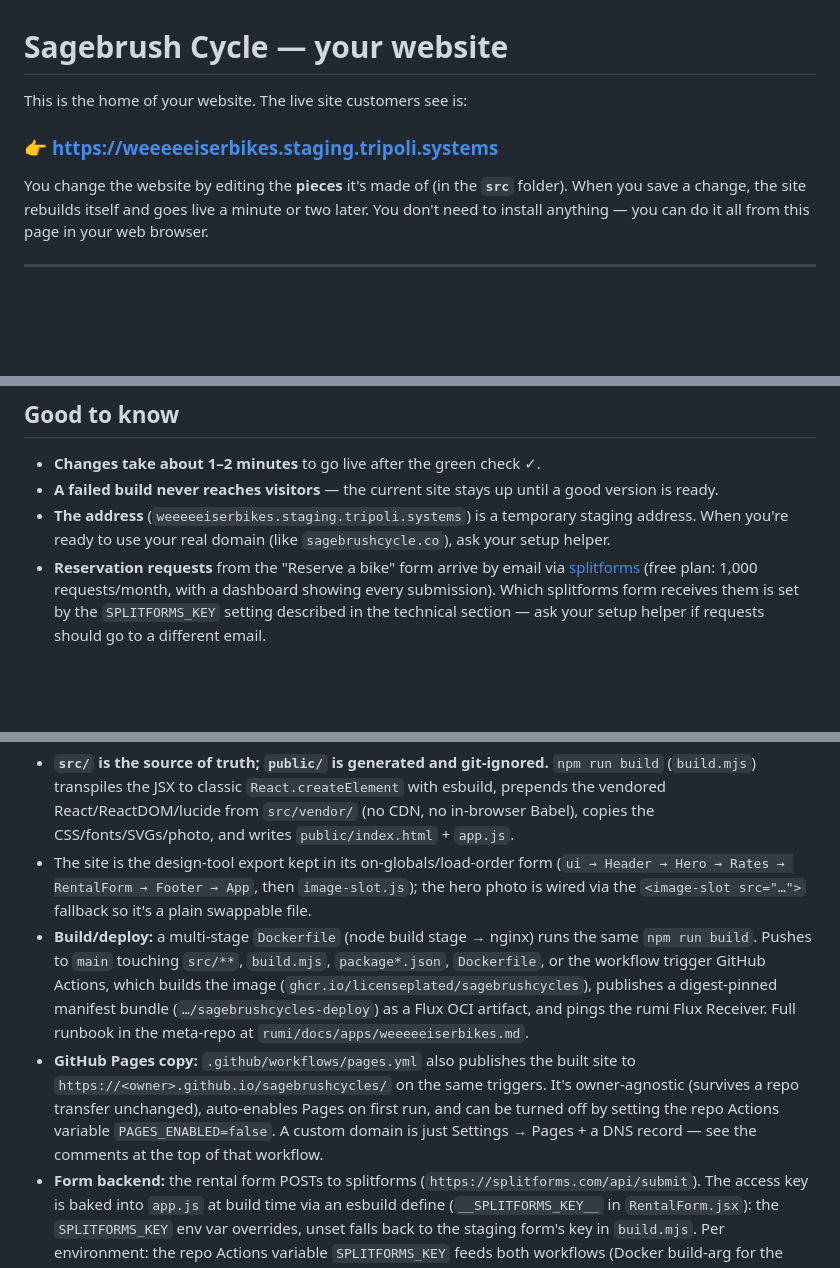
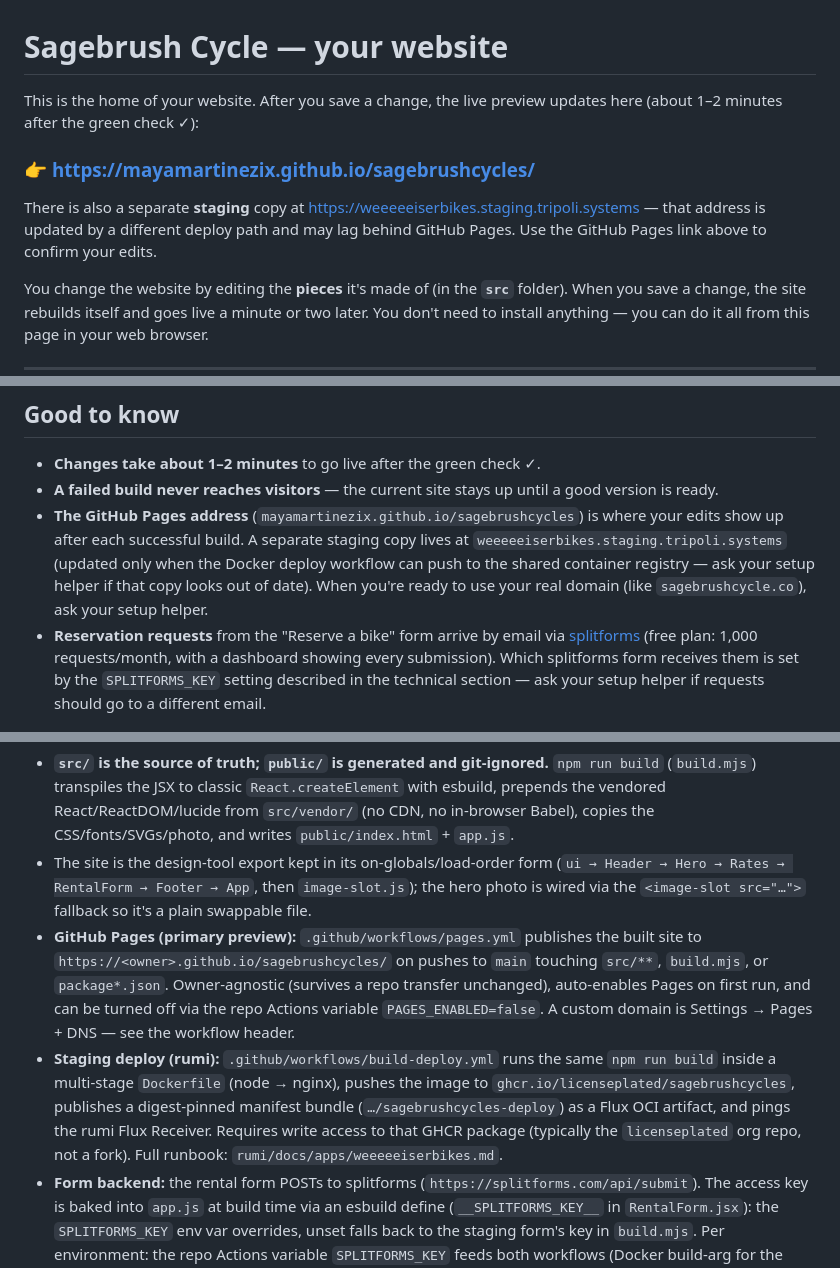
Before and after one commit to mayamartinezix/sagebrushcycles, a Markdown page: README.md, 3 parts joined by grey strips. Rendered like a GitHub page; blank space fills up the shorter version.

Commit message:
Point README at GitHub Pages as the live preview URL.
Staging deploy is separate and may lag; owners should verify edits on the Pages site.

Co-authored-by: Cursor <cursoragent@cursor.com>

```diff
--- a/README.md
+++ b/README.md
@@ -1,8 +1,14 @@
 # Sagebrush Cycle — your website
 
-This is the home of your website. The live site customers see is:
+This is the home of your website. After you save a change, the live preview
+updates here (about 1–2 minutes after the green check ✓):
 
-### 👉 https://weeeeeiserbikes.staging.tripoli.systems
+### 👉 https://mayamartinezix.github.io/sagebrushcycles/
+
+There is also a separate **staging** copy at
+https://weeeeeiserbikes.staging.tripoli.systems — that address is updated by a
+different deploy path and may lag behind GitHub Pages. Use the GitHub Pages link
+above to confirm your edits.
 
 You change the website by editing the **pieces** it's made of (in the **`src`**
 folder). When you save a change, the site rebuilds itself and goes live a minute
@@ -105,9 +111,12 @@ That's it — the robot takes over from here. ✅
 - **Changes take about 1–2 minutes** to go live after the green check ✓.
 - **A failed build never reaches visitors** — the current site stays up until a
   good version is ready.
-- **The address** (`weeeeeiserbikes.staging.tripoli.systems`) is a temporary
-  staging address. When you're ready to use your real domain
-  (like `sagebrushcycle.co`), ask your setup helper.
+- **The GitHub Pages address** (`mayamartinezix.github.io/sagebrushcycles`) is
+  where your edits show up after each successful build. A separate staging copy
+  lives at `weeeeeiserbikes.staging.tripoli.systems` (updated only when the
+  Docker deploy workflow can push to the shared container registry — ask your
+  setup helper if that copy looks out of date). When you're ready to use your
+  real domain (like `sagebrushcycle.co`), ask your setup helper.
 - **Reservation requests** from the "Reserve a bike" form arrive by email via
   [splitforms](https://splitforms.com) (free plan: 1,000 requests/month, with a
   dashboard showing every submission). Which splitforms form receives them is
@@ -129,19 +138,19 @@ That's it — the robot takes over from here. ✅
   (`ui → Header → Hero → Rates → RentalForm → Footer → App`, then
   `image-slot.js`); the hero photo is wired via the `<image-slot src="…">`
   fallback so it's a plain swappable file.
-- **Build/deploy:** a multi-stage `Dockerfile` (node build stage → nginx) runs
-  the same `npm run build`. Pushes to `main` touching `src/**`, `build.mjs`,
-  `package*.json`, `Dockerfile`, or the workflow trigger GitHub Actions, which
-  builds the image (`ghcr.io/licenseplated/sagebrushcycles`), publishes a
-  digest-pinned manifest bundle (`…/sagebrushcycles-deploy`) as a Flux OCI
-  artifact, and pings the rumi Flux Receiver. Full runbook in the meta-repo at
+- **GitHub Pages (primary preview):** `.github/workflows/pages.yml` publishes
+  the built site to `https://<owner>.github.io/sagebrushcycles/` on pushes to
+  `main` touching `src/**`, `build.mjs`, or `package*.json`. Owner-agnostic
+  (survives a repo transfer unchanged), auto-enables Pages on first run, and
+  can be turned off via the repo Actions variable `PAGES_ENABLED=false`. A custom
+  domain is Settings → Pages + DNS — see the workflow header.
+- **Staging deploy (rumi):** `.github/workflows/build-deploy.yml` runs the same
+  `npm run build` inside a multi-stage `Dockerfile` (node → nginx), pushes the
+  image to `ghcr.io/licenseplated/sagebrushcycles`, publishes a digest-pinned
+  manifest bundle (`…/sagebrushcycles-deploy`) as a Flux OCI artifact, and pings
+  the rumi Flux Receiver. Requires write access to that GHCR package (typically
+  the `licenseplated` org repo, not a fork). Full runbook:
   `rumi/docs/apps/weeeeeiserbikes.md`.
-- **GitHub Pages copy:** `.github/workflows/pages.yml` also publishes the built
-  site to `https://<owner>.github.io/sagebrushcycles/` on the same triggers.
-  It's owner-agnostic (survives a repo transfer unchanged), auto-enables Pages
-  on first run, and can be turned off by setting the repo Actions variable
-  `PAGES_ENABLED=false`. A custom domain is just Settings → Pages + a DNS
-  record — see the comments at the top of that workflow.
 - **Form backend:** the rental form POSTs to splitforms
   (`https://splitforms.com/api/submit`). The access key is baked into `app.js`
   at build time via an esbuild define (`__SPLITFORMS_KEY__` in
```
Also changed, not shown: other parts of README.md (+2 -2 lines).
